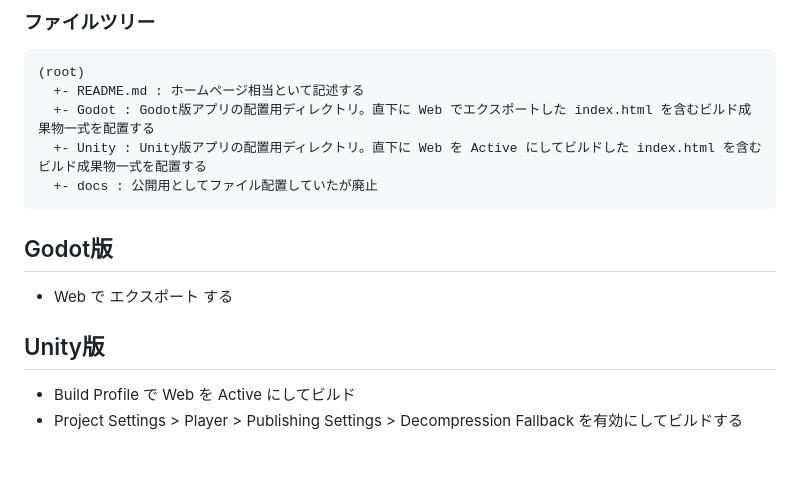
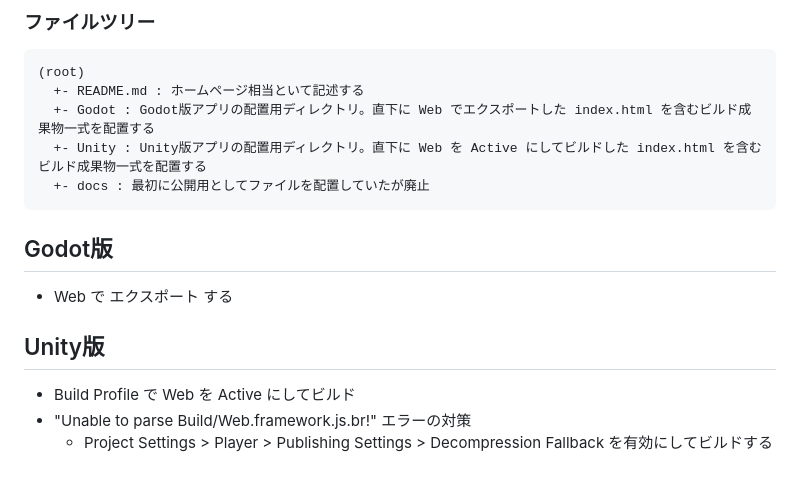
Before and after one commit to Horiuchi-Sho/GingerCat, a Markdown page: README.md, the part around the change printed below. Drawn GitHub-style.

````diff
--- a/README.md
+++ b/README.md
@@ -37,7 +110,7 @@ Unity と Godot で同等の物理エンジン設定を行った実験シーン
   +- README.md : ホームページ相当といて記述する
   +- Godot : Godot版アプリの配置用ディレクトリ。直下に Web でエクスポートした index.html を含むビルド成果物一式を配置する
   +- Unity : Unity版アプリの配置用ディレクトリ。直下に Web を Active にしてビルドした index.html を含むビルド成果物一式を配置する
-  +- docs : 公開用としてファイル配置していたが廃止
+  +- docs : 最初に公開用としてファイルを配置していたが廃止
 ```
 
 ## Godot版
@@ -45,4 +118,5 @@ Unity と Godot で同等の物理エンジン設定を行った実験シーン
 
 ## Unity版
 - Build Profile で Web を Active にしてビルド
-- Project Settings > Player > Publishing Settings > Decompression Fallback を有効にしてビルドする
+- "Unable to parse Build/Web.framework.js.br!" エラーの対策
+  - Project Settings > Player > Publishing Settings > Decompression Fallback を有効にしてビルドする
````
Also changed, not shown: other parts of README.md (+80 -7 lines), imgs/SampleImage_Godot.png.
